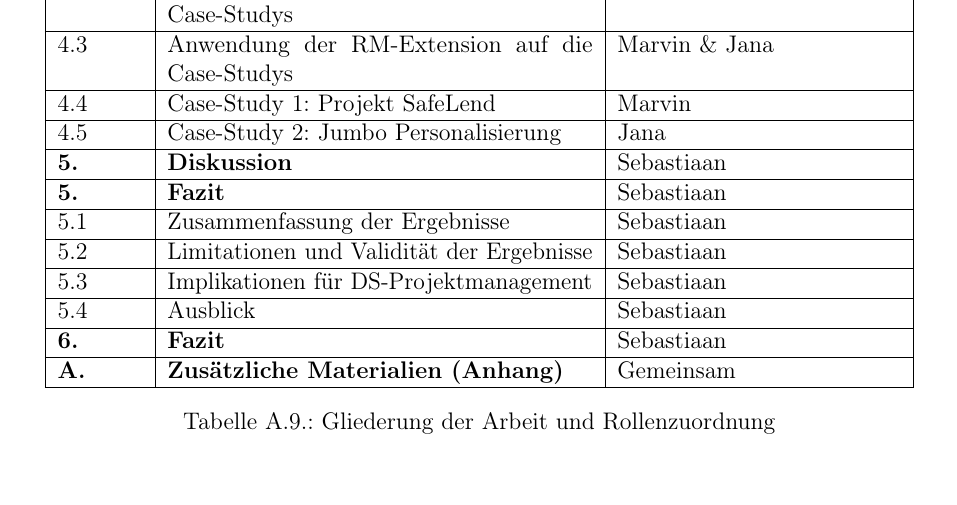
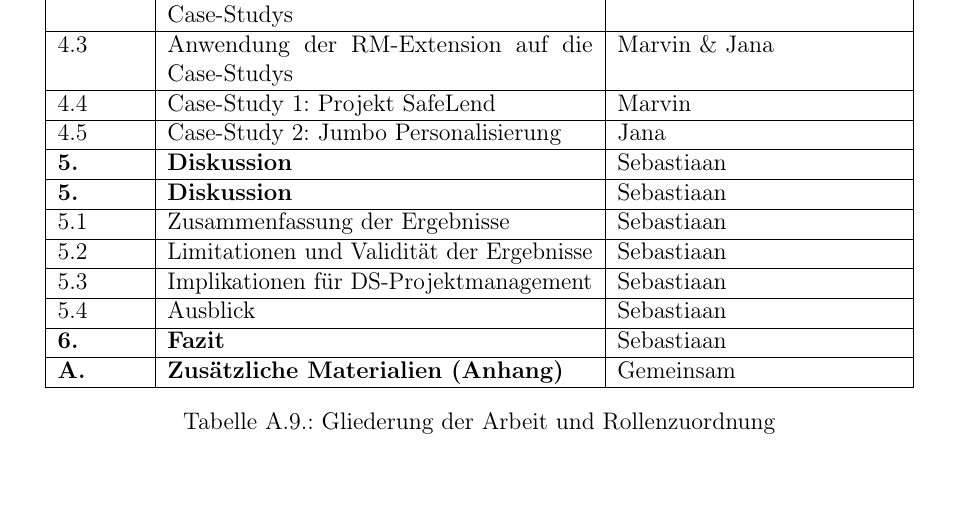
Before and after one commit to heydoma/Risikomanagment, a LaTeX thesis (Latex/main.tex, which reads Latex/backmatter/anhang/projektorganisation_verantwortlichkeiten.tex): part of page 58 of 60, cut so that both start at the same text. Compiled offline with pdfLaTeX.

Commit message:
+ Ergänzungen

```diff
--- a/Latex/backmatter/anhang/projektorganisation_verantwortlichkeiten.tex
+++ b/Latex/backmatter/anhang/projektorganisation_verantwortlichkeiten.tex
@@ -30,7 +30,7 @@ In der folgenden Tabelle sind die Abschnitte dieser Arbeit sowie die jeweiligen
 4.4 & Case-Study 1: Projekt SafeLend & Marvin \\ \hline
 4.5 & Case-Study 2: Jumbo Personalisierung & Jana \\ \hline
         \textbf{5.} & \textbf{Diskussion} & Sebastiaan \\ \hline
-\textbf{5.} & \textbf{Fazit} & Sebastiaan \\ \hline
+\textbf{5.} & \textbf{Diskussion} & Sebastiaan \\ \hline
 5.1 & Zusammenfassung der Ergebnisse & Sebastiaan \\ \hline
 5.2 & Limitationen und Validität der Ergebnisse & Sebastiaan \\ \hline
 5.3 & Implikationen für DS-Projektmanagement & Sebastiaan \\ \hline
```
Also changed, not shown: Latex/chapters/05_case_study/chapter.tex (+1 -0 lines).
